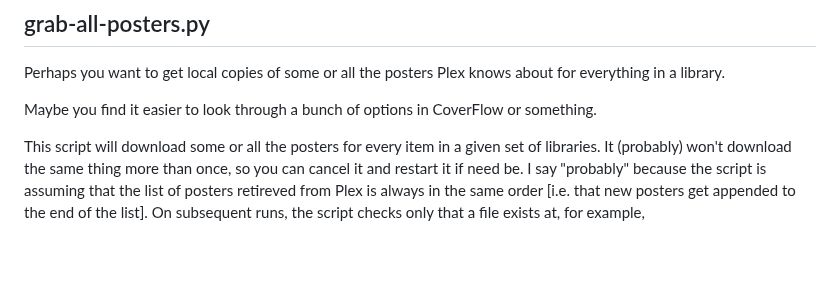
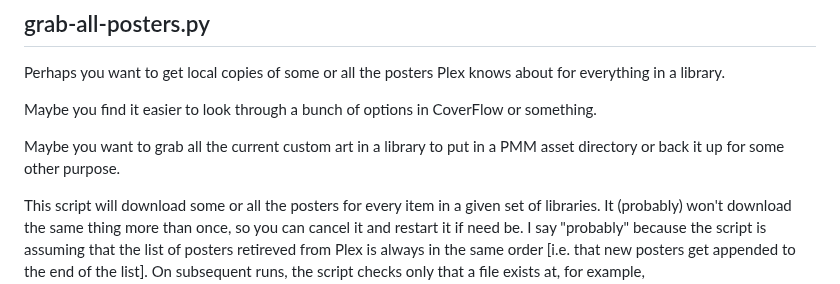
Before and after one commit to chazlarson/Media-Scripts, a Markdown page: Plex/README.md, the part around the change. Rendered like a GitHub page; blank space fills up the shorter version.

```diff
--- a/Plex/README.md
+++ b/Plex/README.md
@@ -229,6 +229,8 @@ This script will go through a library and grab PLex RatingKey [which may be uniq
 Perhaps you want to get local copies of some or all the posters Plex knows about for everything in a library.
 
 Maybe you find it easier to look through a bunch of options in CoverFlow or something.
+
+Maybe you want to grab all the current custom art in a library to put in a PMM asset directory or back it up for some other purpose.
 
 This script will download some or all the posters for every item in a given set of libraries.  It (probably) won't download the same thing more than once, so you can cancel it and restart it if need be.  I say "probably" because the script is assuming that the list of posters retireved from Plex is always in the same order [i.e. that new posters get appended to the end of the list].  On subsequent runs, the script checks only that a file exists at, for example, `extracted_posters/Movies - 4K DV/10 Cloverfield Lane/2273074-001.png`.  It doesn't pay any attention to whether the two [the one on disk vs. the one coming from Plex] are the same image.  I'll probably add a check to look at the image URL to attempt to ameliorate this at some point.
 
```
